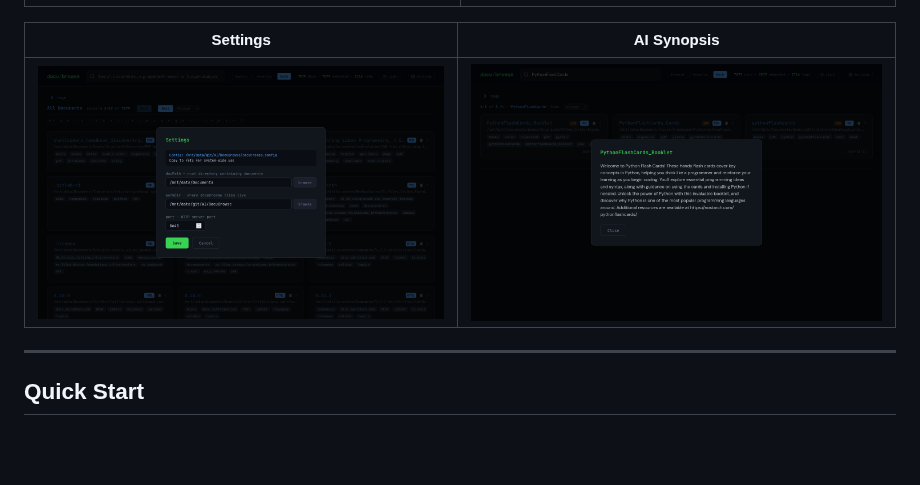
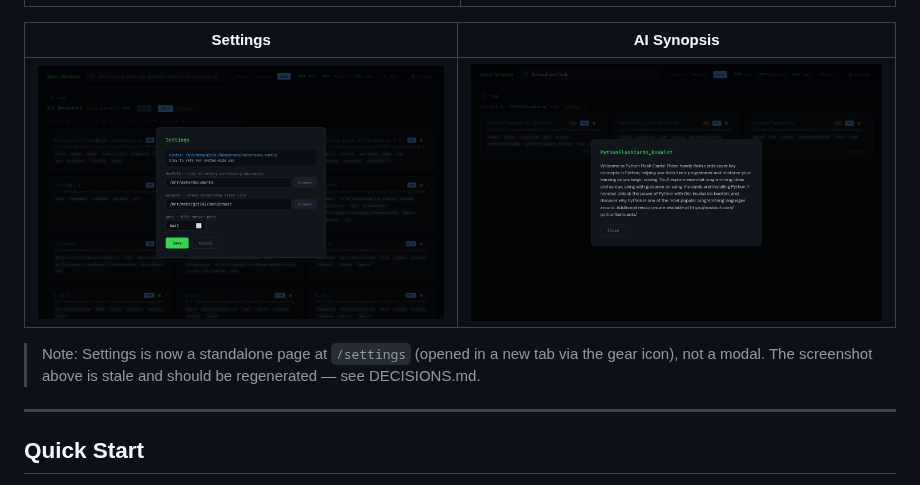
Before and after one commit to linuxrebel/DocuBrowser, a Markdown page: README.md, the part around the change. Drawn GitHub-style; blank space fills up the shorter version.

```diff
--- a/README.md
+++ b/README.md
@@ -74,7 +74,9 @@ Click any thumbnail to view full size.
 
 | Settings | AI Synopsis |
 |---|---|
-| [![Settings modal](screenshots/screenshot-settings-modal.png)](screenshots/screenshot-settings-modal.png) | [![Synopsis modal](screenshots/screenshot-synopsis-modal.png)](screenshots/screenshot-synopsis-modal.png) |
+| [![Settings page](screenshots/screenshot-settings-modal.png)](screenshots/screenshot-settings-modal.png) | [![Synopsis modal](screenshots/screenshot-synopsis-modal.png)](screenshots/screenshot-synopsis-modal.png) |
+
+> Note: Settings is now a standalone page at `/settings` (opened in a new tab via the gear icon), not a modal. The screenshot above is stale and should be regenerated — see DECISIONS.md.
 
 ---
 
```
Also changed, not shown: status_docs/DECISIONS.md (+59 -0 lines), status_docs/project_status.md (+18 -0 lines).
